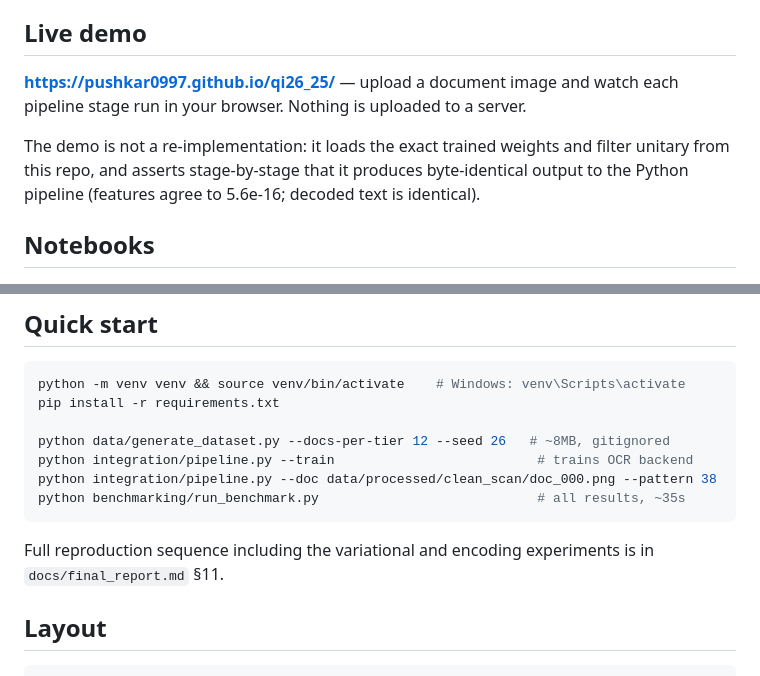
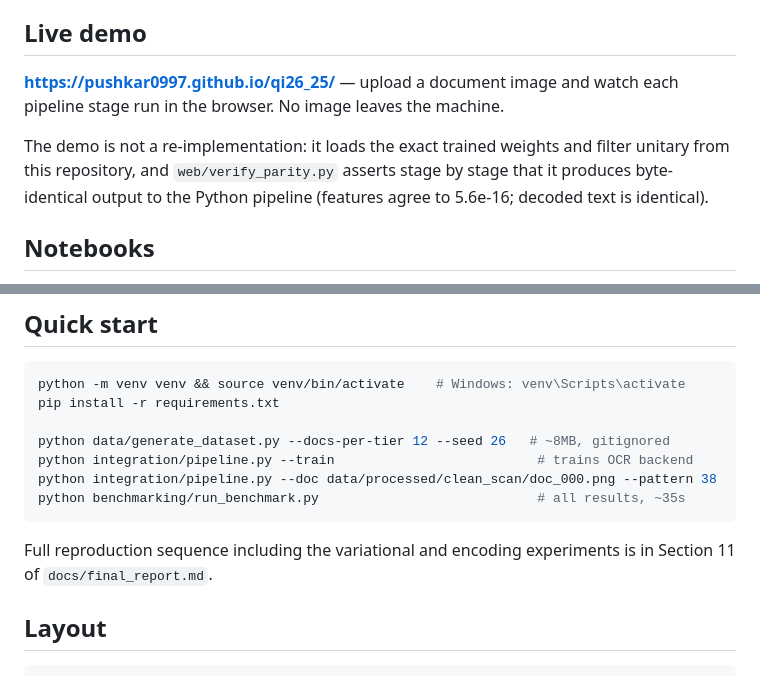
Before and after one commit to Pushkar0997/qi26_25, a Markdown page: README.md, 2 parts joined by grey strips. Drawn GitHub-style.

````diff
--- a/README.md
+++ b/README.md
@@ -52,12 +52,12 @@ The results are largely negative, and deliberately reported as such:
 ## Live demo
 
 **https://pushkar0997.github.io/qi26_25/** — upload a document image and watch
-each pipeline stage run in your browser. Nothing is uploaded to a server.
+each pipeline stage run in the browser. No image leaves the machine.
 
 The demo is not a re-implementation: it loads the exact trained weights and
-filter unitary from this repo, and  asserts stage-by-stage
-that it produces byte-identical output to the Python pipeline (features agree to
-5.6e-16; decoded text is identical).
+filter unitary from this repository, and `web/verify_parity.py` asserts
+stage by stage that it produces byte-identical output to the Python pipeline
+(features agree to 5.6e-16; decoded text is identical).
 
 ## Notebooks
 
@@ -89,7 +89,7 @@ python benchmarking/run_benchmark.py                            # all results, ~
 ```
 
 Full reproduction sequence including the variational and encoding experiments is
-in `docs/final_report.md` §11.
+in Section 11 of `docs/final_report.md`.
 
 ## Layout
 
````
Also changed, not shown: other parts of README.md (+1 -1 lines), docs/completion_plan_aug10_13.md (+42 -84 lines), docs/final_report.md (+69 -39 lines).
